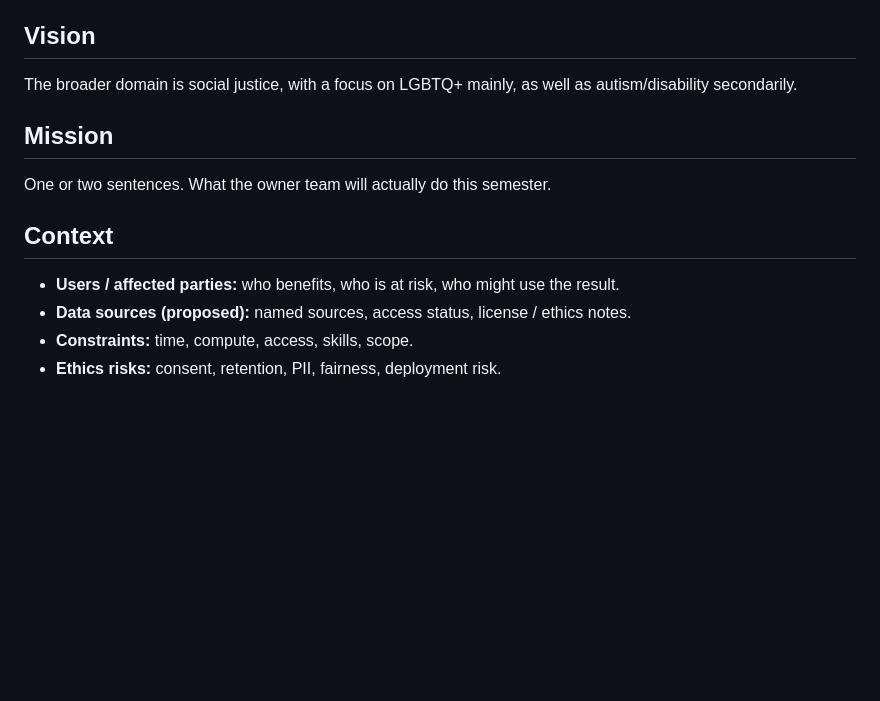
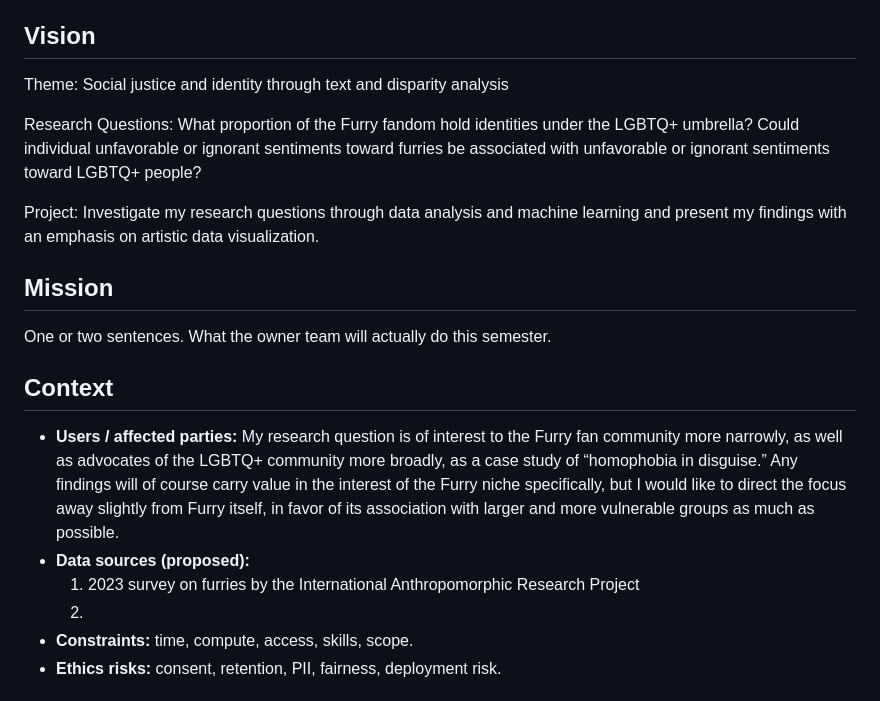
Before and after one commit to MaryR0se/Mary-Krouse-Capstone-Repo, a Markdown page: CHARTER.md, the part around the change. Drawn GitHub-style; blank space fills up the shorter version.

```diff
--- a/CHARTER.md
+++ b/CHARTER.md
@@ -22,7 +22,11 @@
 
 ## Vision
 
-The broader domain is social justice, with a focus on LGBTQ+ mainly, as well as autism/disability secondarily.
+Theme: Social justice and identity through text and disparity analysis
+
+Research Questions: What proportion of the Furry fandom hold identities under the LGBTQ+ umbrella? Could individual unfavorable or ignorant sentiments toward furries be associated with unfavorable or ignorant sentiments toward LGBTQ+ people?
+
+Project: Investigate my research questions through data analysis and machine learning and present my findings with an emphasis on artistic data visualization.
 
 ## Mission
 
@@ -30,8 +34,10 @@ One or two sentences. What the owner team will actually do this semester.
 
 ## Context
 
-- **Users / affected parties:** who benefits, who is at risk, who might use the result.
-- **Data sources (proposed):** named sources, access status, license / ethics notes.
+- **Users / affected parties:** My research question is of interest to the Furry fan community more narrowly, as well as advocates of the LGBTQ+ community more broadly, as a case study of “homophobia in disguise.” Any findings will of course carry value in the interest of the Furry niche specifically, but I would like to direct the focus away slightly from Furry itself, in favor of its association with larger and more vulnerable groups as much as possible.
+- **Data sources (proposed):**
+  1. 2023 survey on furries by the International Anthropomorphic Research Project
+  2.
 - **Constraints:** time, compute, access, skills, scope.
 - **Ethics risks:** consent, retention, PII, fairness, deployment risk.
 
```
